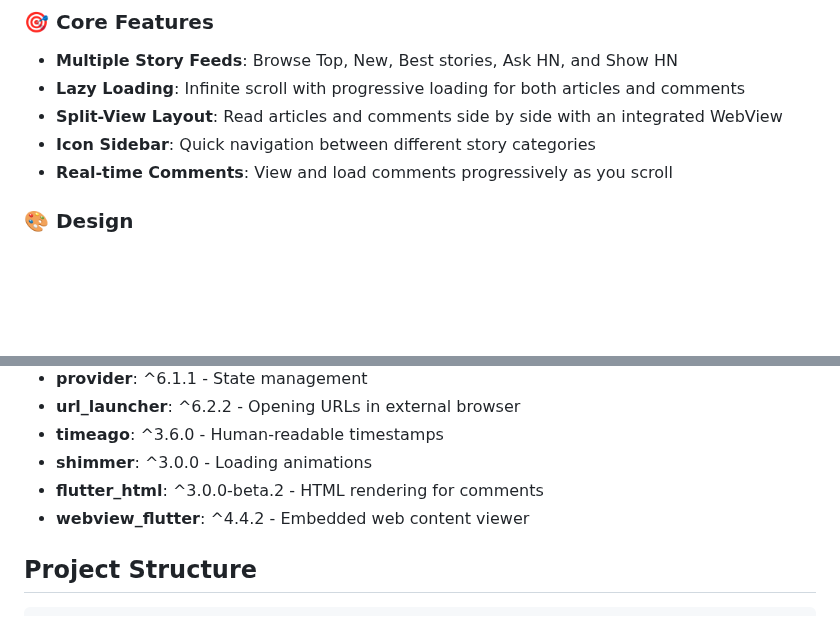
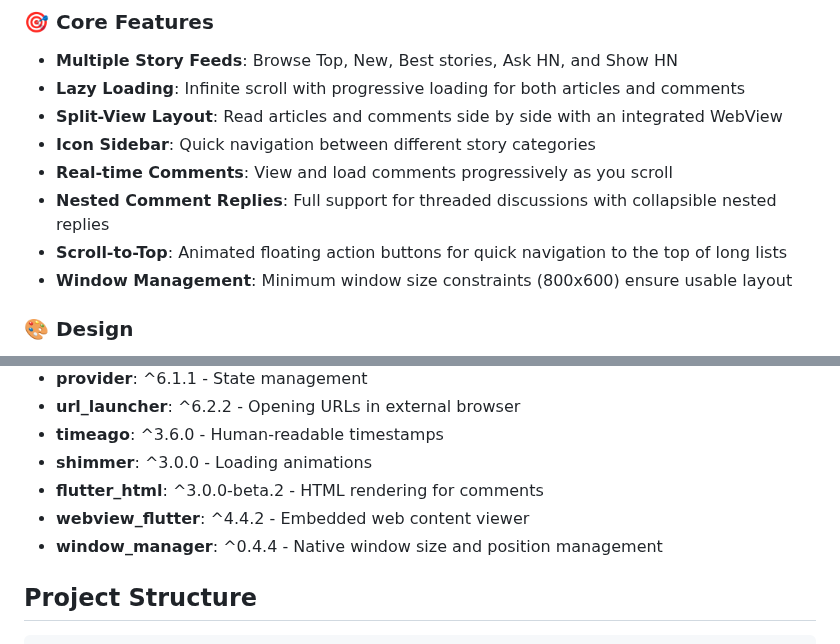
Before and after one commit to devius/hander, a Markdown page: README.md, 2 parts joined by grey strips. GitHub-like rendering; blank space fills up the shorter version.

```diff
--- a/README.md
+++ b/README.md
@@ -13,6 +13,9 @@ A modern, feature-rich Hacker News reader built with Flutter for macOS, featurin
 - **Split-View Layout**: Read articles and comments side by side with an integrated WebView
 - **Icon Sidebar**: Quick navigation between different story categories
 - **Real-time Comments**: View and load comments progressively as you scroll
+- **Nested Comment Replies**: Full support for threaded discussions with collapsible nested replies
+- **Scroll-to-Top**: Animated floating action buttons for quick navigation to the top of long lists
+- **Window Management**: Minimum window size constraints (800x600) ensure usable layout
 
 ### 🎨 Design
 
@@ -77,6 +80,7 @@ flutter run -d macos
 - **shimmer**: ^3.0.0 - Loading animations
 - **flutter_html**: ^3.0.0-beta.2 - HTML rendering for comments
 - **webview_flutter**: ^4.4.2 - Embedded web content viewer
+- **window_manager**: ^0.4.4 - Native window size and position management
 
 ## Project Structure
 
```
Also changed, not shown: other parts of README.md (+44 -0 lines).
